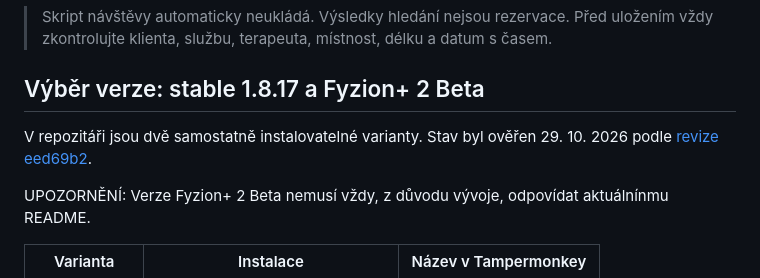
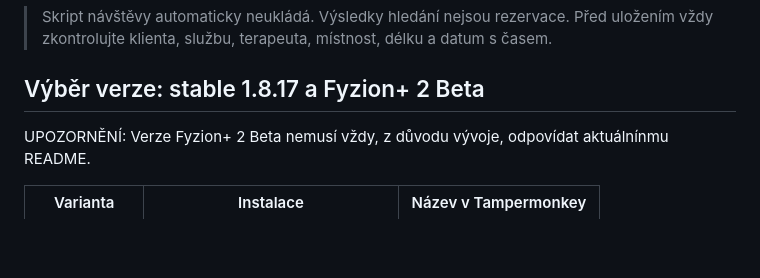
Before and after one commit to bruhaedwin/Fyzion_upravy, a Markdown page: README.md, the part around the change. Rendered like a GitHub page; blank space fills up the shorter version.

```diff
--- a/README.md
+++ b/README.md
@@ -7,8 +7,6 @@ Neoficiální desktopový pomocník pro [Fyzion](https://app.fyzion.cz/). Přid
 > Skript návštěvy automaticky neukládá. Výsledky hledání nejsou rezervace. Před uložením vždy zkontrolujte klienta, službu, terapeuta, místnost, délku a datum s časem.
 
 ## Výběr verze: stable 1.8.17 a Fyzion+ 2 Beta
-
-V repozitáři jsou dvě samostatně instalovatelné varianty. Stav byl ověřen 29. 10. 2026 podle [revize eed69b2](https://github.com/bruhaedwin/Fyzion_upravy/tree/eed69b20a4ea311a2f0f634efba96cbea8cb0524).
 
 UPOZORNĚNÍ: Verze Fyzion+ 2 Beta nemusí vždy, z důvodu vývoje, odpovídat aktuálnínmu README.
 
```
